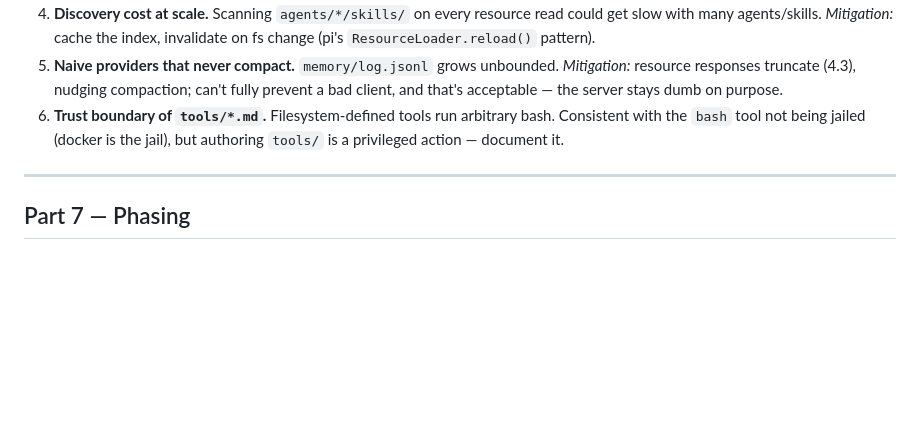
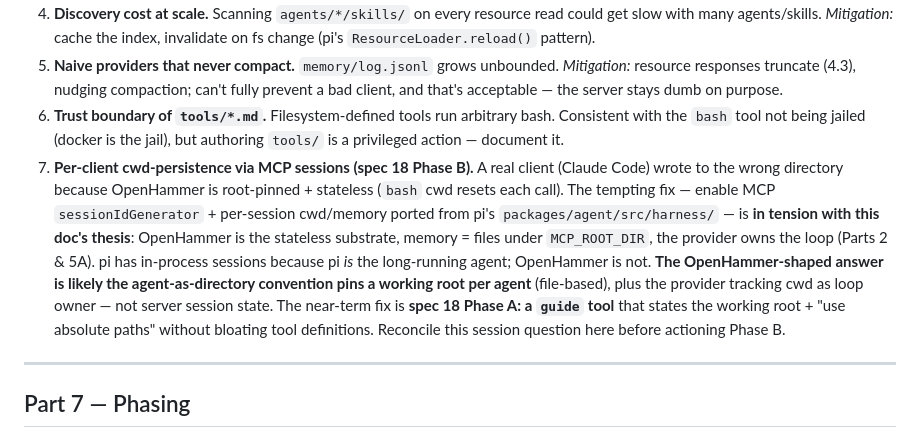
Before and after one commit to harry-hathorn/openhammer, a Markdown page: docs/agent-harness-design.md, the part around the change. GitHub-like rendering; blank space fills up the shorter version.

```diff
--- a/docs/agent-harness-design.md
+++ b/docs/agent-harness-design.md
@@ -150,6 +150,7 @@ Note the whole layer is optional sugar: a client can also just author/read/edit
 4. **Discovery cost at scale.** Scanning `agents/*/skills/` on every resource read could get slow with many agents/skills. *Mitigation:* cache the index, invalidate on fs change (pi's `ResourceLoader.reload()` pattern).
 5. **Naive providers that never compact.** `memory/log.jsonl` grows unbounded. *Mitigation:* resource responses truncate (4.3), nudging compaction; can't fully prevent a bad client, and that's acceptable — the server stays dumb on purpose.
 6. **Trust boundary of `tools/*.md`.** Filesystem-defined tools run arbitrary bash. Consistent with the `bash` tool not being jailed (docker is the jail), but authoring `tools/` is a privileged action — document it.
+7. **Per-client cwd-persistence via MCP sessions (spec 18 Phase B).** A real client (Claude Code) wrote to the wrong directory because OpenHammer is root-pinned + stateless (`bash` cwd resets each call). The tempting fix — enable MCP `sessionIdGenerator` + per-session cwd/memory ported from pi's `packages/agent/src/harness/` — is **in tension with this doc's thesis**: OpenHammer is the stateless substrate, memory = files under `MCP_ROOT_DIR`, the provider owns the loop (Parts 2 & 5A). pi has in-process sessions because pi *is* the long-running agent; OpenHammer is not. **The OpenHammer-shaped answer is likely the agent-as-directory convention pins a working root per agent** (file-based), plus the provider tracking cwd as loop owner — not server session state. The near-term fix is **spec 18 Phase A: a `guide` tool** that states the working root + "use absolute paths" without bloating tool definitions. Reconcile this session question here before actioning Phase B.
 
 ---
 
```
